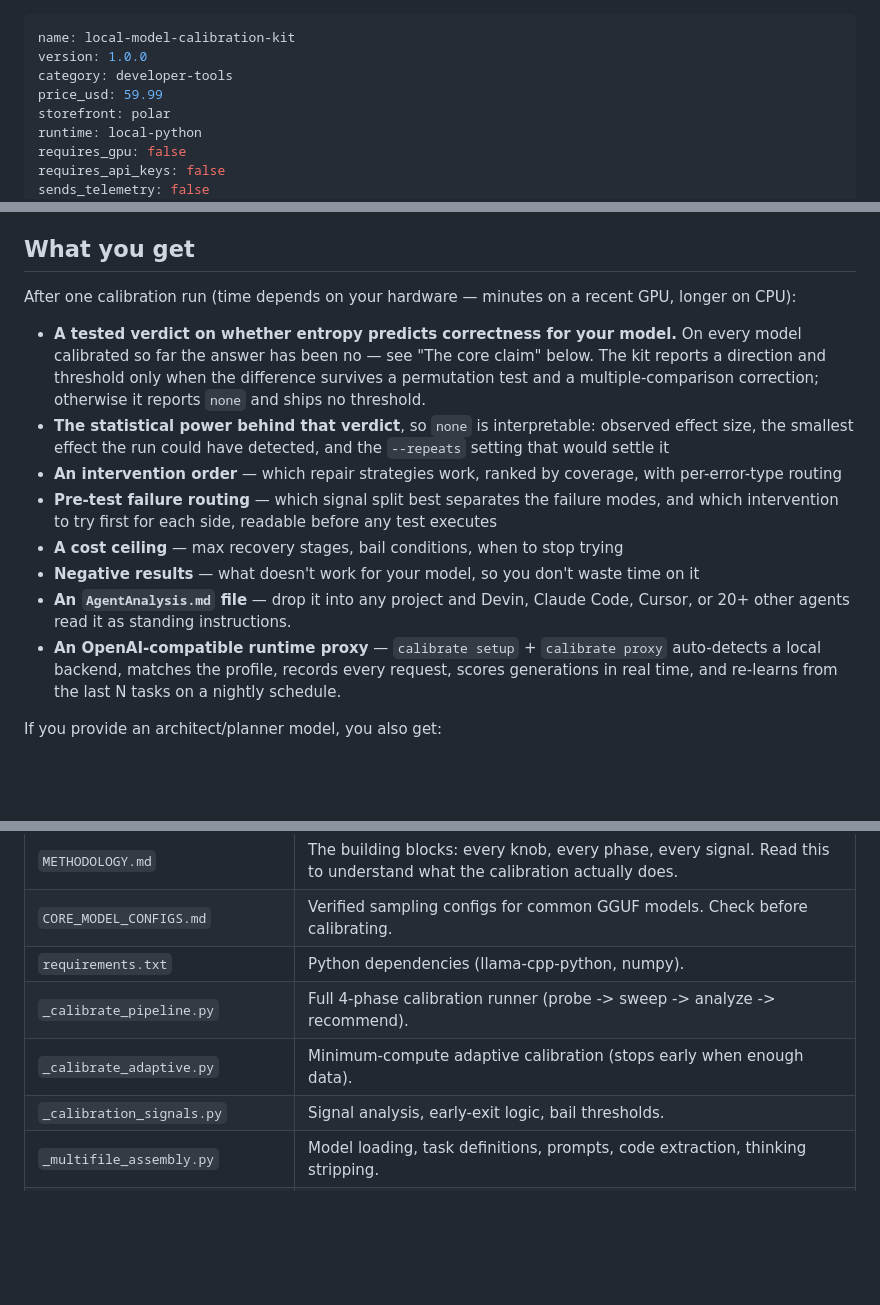
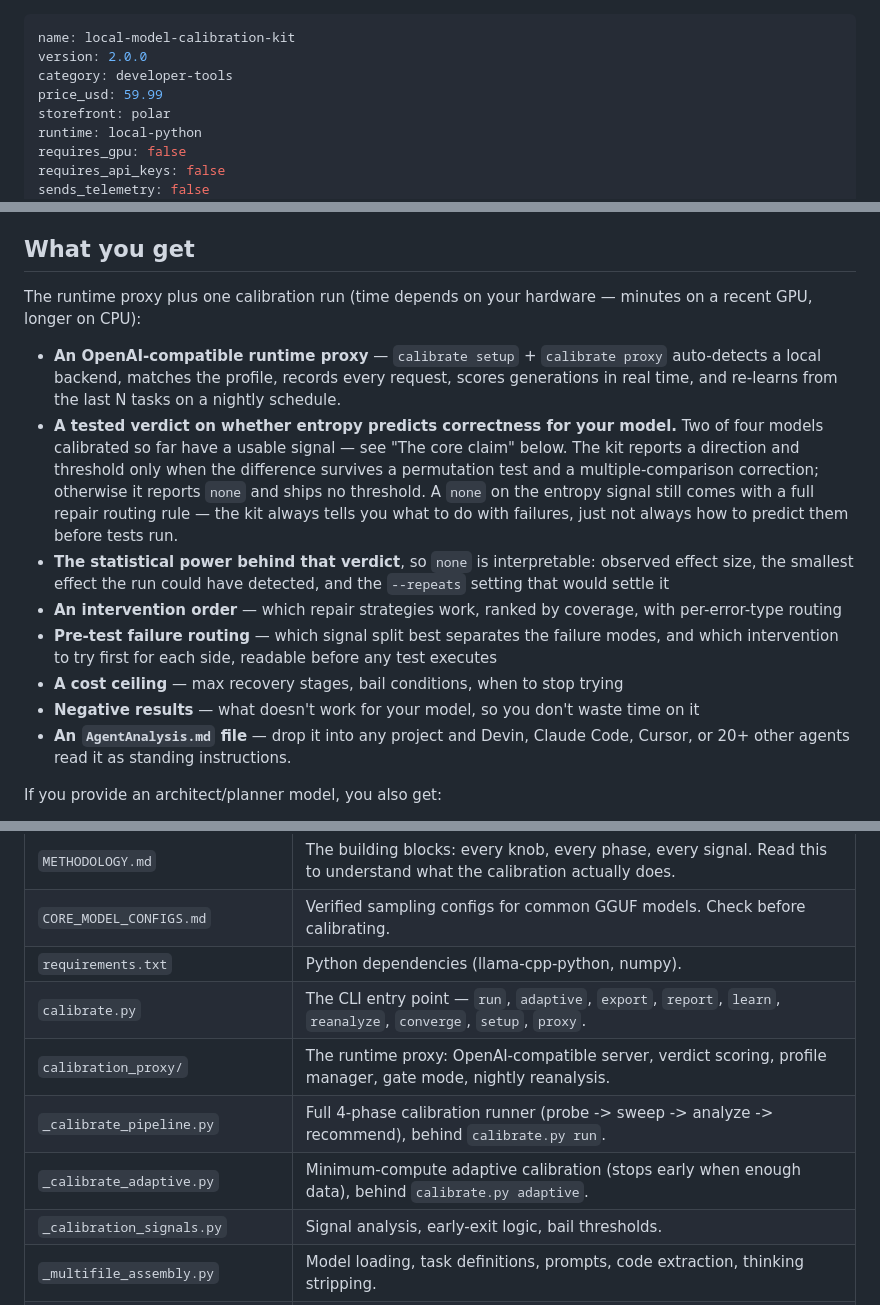
Before and after one commit to charlesdvaught-hash/calibration-kit-public, a Markdown page: SKILL.md, 3 parts joined by grey strips. GitHub-like rendering; blank space fills up the shorter version.

```diff
--- a/SKILL.md
+++ b/SKILL.md
@@ -1,6 +1,6 @@
 ---
 name: local-model-calibration-kit
-version: 1.0.0
+version: 2.0.0
 category: developer-tools
 price_usd: 59.99
 storefront: polar
@@ -77,14 +77,21 @@ do it.
 
 ## What you get
 
-After one calibration run (time depends on your hardware — minutes on a recent
-GPU, longer on CPU):
+The runtime proxy plus one calibration run (time depends on your hardware —
+minutes on a recent GPU, longer on CPU):
 
+- **An OpenAI-compatible runtime proxy** — `calibrate setup` + `calibrate proxy`
+  auto-detects a local backend, matches the profile, records every request,
+  scores generations in real time, and re-learns from the last N tasks on a
+  nightly schedule.
 - **A tested verdict on whether entropy predicts correctness for your model.**
-  On every model calibrated so far the answer has been no — see "The core
+  Two of four models calibrated so far have a usable signal — see "The core
   claim" below. The kit reports a direction and threshold only when the
   difference survives a permutation test and a multiple-comparison
-  correction; otherwise it reports `none` and ships no threshold.
+  correction; otherwise it reports `none` and ships no threshold. A `none`
+  on the entropy signal still comes with a full repair routing rule — the
+  kit always tells you what to do with failures, just not always how to
+  predict them before tests run.
 - **The statistical power behind that verdict**, so `none` is interpretable:
   observed effect size, the smallest effect the run could have detected, and
   the `--repeats` setting that would settle it
@@ -98,10 +105,6 @@ GPU, longer on CPU):
   time on it
 - **An `AgentAnalysis.md` file** — drop it into any project and Devin, Claude
   Code, Cursor, or 20+ other agents read it as standing instructions.
-- **An OpenAI-compatible runtime proxy** — `calibrate setup` + `calibrate proxy`
-  auto-detects a local backend, matches the profile, records every request,
-  scores generations in real time, and re-learns from the last N tasks on a
-  nightly schedule.
 
 If you provide an architect/planner model, you also get:
 
@@ -533,8 +564,10 @@ See `LICENSE.md` for the legal terms (grant-back clause, Track A/B).
 | `METHODOLOGY.md` | The building blocks: every knob, every phase, every signal. Read this to understand what the calibration actually does. |
 | `CORE_MODEL_CONFIGS.md` | Verified sampling configs for common GGUF models. Check before calibrating. |
 | `requirements.txt` | Python dependencies (llama-cpp-python, numpy). |
-| `_calibrate_pipeline.py` | Full 4-phase calibration runner (probe -> sweep -> analyze -> recommend). |
-| `_calibrate_adaptive.py` | Minimum-compute adaptive calibration (stops early when enough data). |
+| `calibrate.py` | The CLI entry point — `run`, `adaptive`, `export`, `report`, `learn`, `reanalyze`, `converge`, `setup`, `proxy`. |
+| `calibration_proxy/` | The runtime proxy: OpenAI-compatible server, verdict scoring, profile manager, gate mode, nightly reanalysis. |
+| `_calibrate_pipeline.py` | Full 4-phase calibration runner (probe -> sweep -> analyze -> recommend), behind `calibrate.py run`. |
+| `_calibrate_adaptive.py` | Minimum-compute adaptive calibration (stops early when enough data), behind `calibrate.py adaptive`. |
 | `_calibration_signals.py` | Signal analysis, early-exit logic, bail thresholds. |
 | `_multifile_assembly.py` | Model loading, task definitions, prompts, code extraction, thinking stripping. |
 | `_solve_pipeline.py` | Entropy capture, generation with trajectories, architect generation, test execution. |
```
Also changed, not shown: other parts of SKILL.md (+84 -42 lines), LICENSE-CONTENT.md (added, +38 -0 lines), LICENSE.md (+7 -0 lines).
